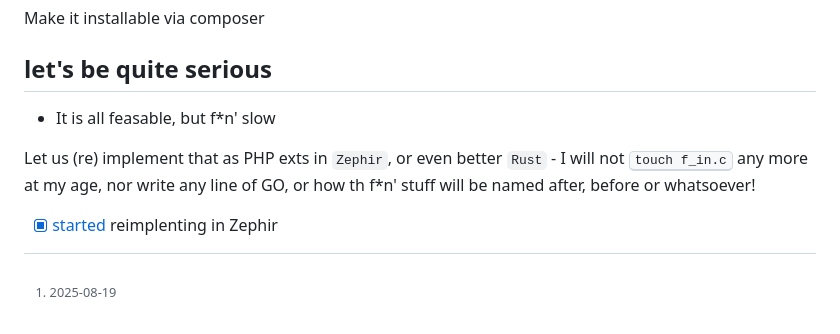
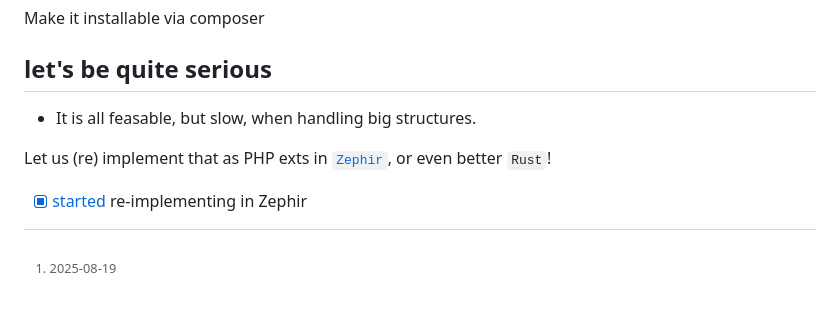
Before and after one commit to SchrodtSven/PhascolarctosCinereus, a Markdown page: README.md, the part around the change. Rendered like a GitHub page.

```diff
--- a/README.md
+++ b/README.md
@@ -129,10 +129,9 @@ Make it installable via composer
 
 
 ## let's be quite serious
-- It is all feasable, but f*n' slow
+- It is all feasable, but slow, when handling big structures.
 
-Let us (re) implement that as PHP exts in <code>Zephir</code>, or even better <code>Rust</code> - I will not <kbd>touch f_in.c</kbd> any more at my age,
-nor write any line of GO, or how th f*n' stuff will be named after, before or whatsoever!
+Let us (re) implement that as PHP exts in <code>[Zephir](https://zephir-lang.com/en)</code>, or even better <code>Rust</code>!
 
 [^1]: <time datetime="2025-08-19">2025-08-19</time>
-- [x] [started](https://github.com/SchrodtSven/Koalas_Zep) reimplenting in Zephir
+- [x] [started](https://github.com/SchrodtSven/Koalas_Zep) re-implementing in Zephir
```
